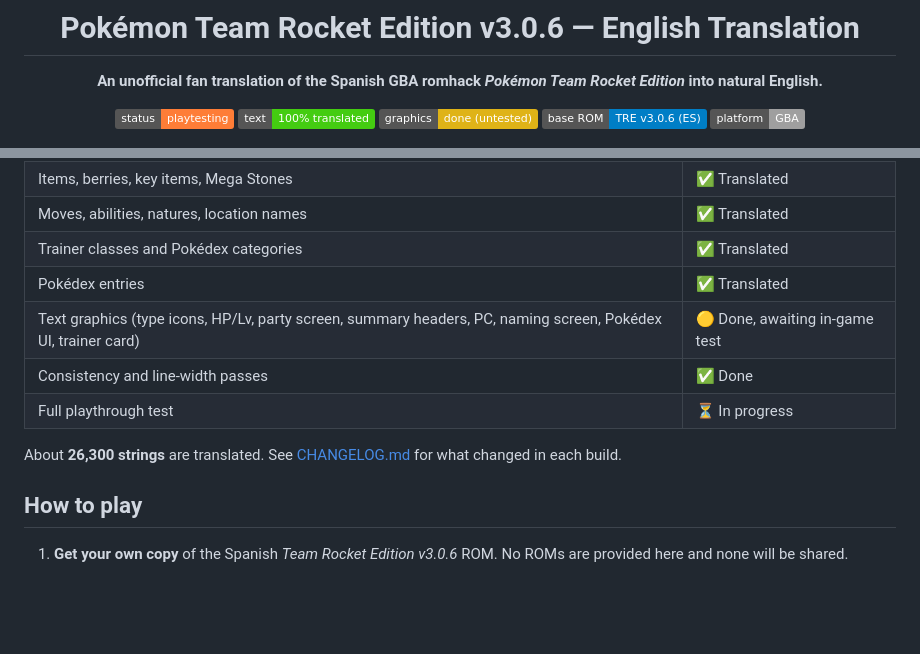
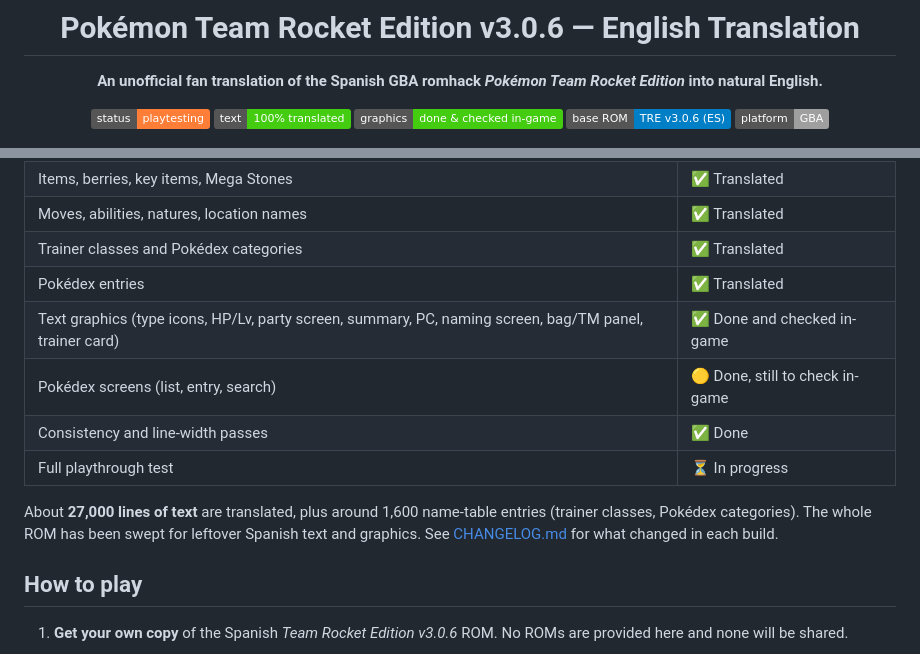
Before and after one commit to LukeU123/TRE-v3.0.6-English-Translation, a Markdown page: README.md, 2 parts joined by grey strips. Rendered like a GitHub page; badges without logos; blank space fills up the shorter version.

```diff
--- a/README.md
+++ b/README.md
@@ -6,7 +6,7 @@
 
 ![Status](https://img.shields.io/badge/status-playtesting-orange)
 ![Text](https://img.shields.io/badge/text-100%25_translated-brightgreen)
-![Graphics](https://img.shields.io/badge/graphics-done_(untested)-yellow)
+![Graphics](https://img.shields.io/badge/graphics-done_%26_checked_in--game-brightgreen)
 ![Base](https://img.shields.io/badge/base_ROM-TRE_v3.0.6_(ES)-blue)
 ![Platform](https://img.shields.io/badge/platform-GBA-lightgrey)
 
@@ -48,11 +48,12 @@ This patch translates the whole of v3.0.6. The aim is English that reads like an
 | Moves, abilities, natures, location names | ✅ Translated |
 | Trainer classes and Pokédex categories | ✅ Translated |
 | Pokédex entries | ✅ Translated |
-| Text graphics (type icons, HP/Lv, party screen, summary headers, PC, naming screen, Pokédex UI, trainer card) | 🟡 Done, awaiting in-game test |
+| Text graphics (type icons, HP/Lv, party screen, summary, PC, naming screen, bag/TM panel, trainer card) | ✅ Done and checked in-game |
+| Pokédex screens (list, entry, search) | 🟡 Done, still to check in-game |
 | Consistency and line-width passes | ✅ Done |
 | Full playthrough test | ⏳ In progress |
 
-About **26,300 strings** are translated. See [CHANGELOG.md](CHANGELOG.md) for what changed in each build.
+About **27,000 lines of text** are translated, plus around 1,600 name-table entries (trainer classes, Pokédex categories). The whole ROM has been swept for leftover Spanish text and graphics. See [CHANGELOG.md](CHANGELOG.md) for what changed in each build.
 
 ## How to play
 
```
Also changed, not shown: other parts of README.md (+16 -3 lines), docs/images/card_before_after.png (added), docs/images/play_battle.png (added), docs/images/play_naming.png (added), docs/images/play_party.png (added), docs/images/play_summary.png (added).
